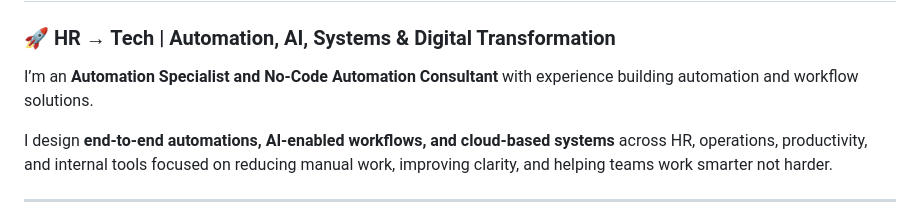
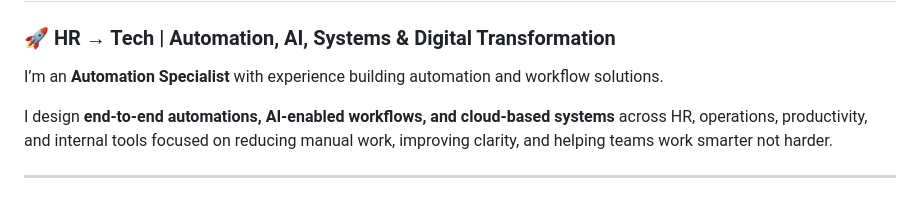
Before and after one commit to charlotearaneta/charlotearaneta.github.io, a Markdown page: README.md, the part around the change. Rendered like a GitHub page.

```diff
--- a/README.md
+++ b/README.md
@@ -2,7 +2,7 @@
 
 ### 🚀 HR → Tech | Automation, AI, Systems & Digital Transformation
 
-I’m an **Automation Specialist and No-Code Automation Consultant** with experience building automation and workflow solutions.
+I’m an **Automation Specialist** with experience building automation and workflow solutions.
 
 I design **end-to-end automations, AI-enabled workflows, and cloud-based systems** across HR, operations, productivity, and internal tools focused on reducing manual work, improving clarity, and helping teams work smarter not harder.
 
```
